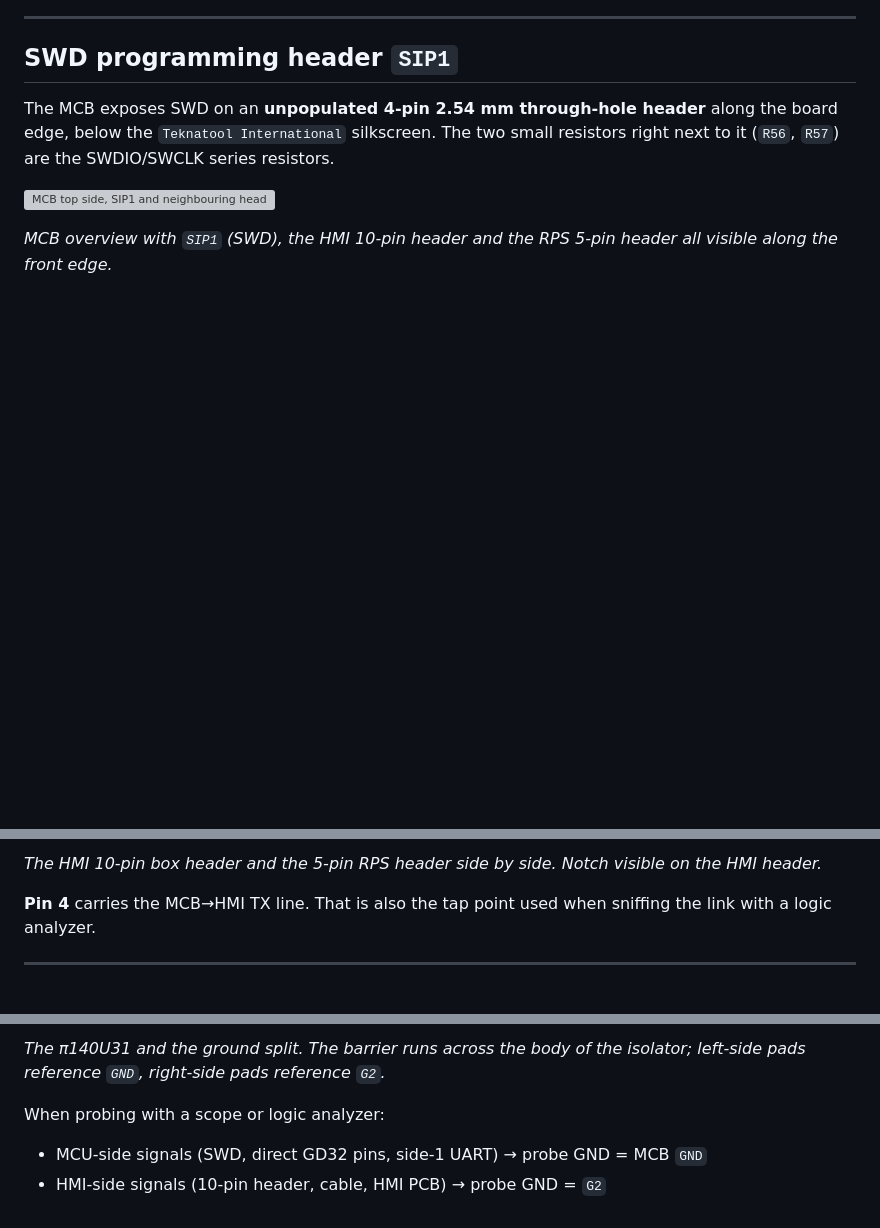
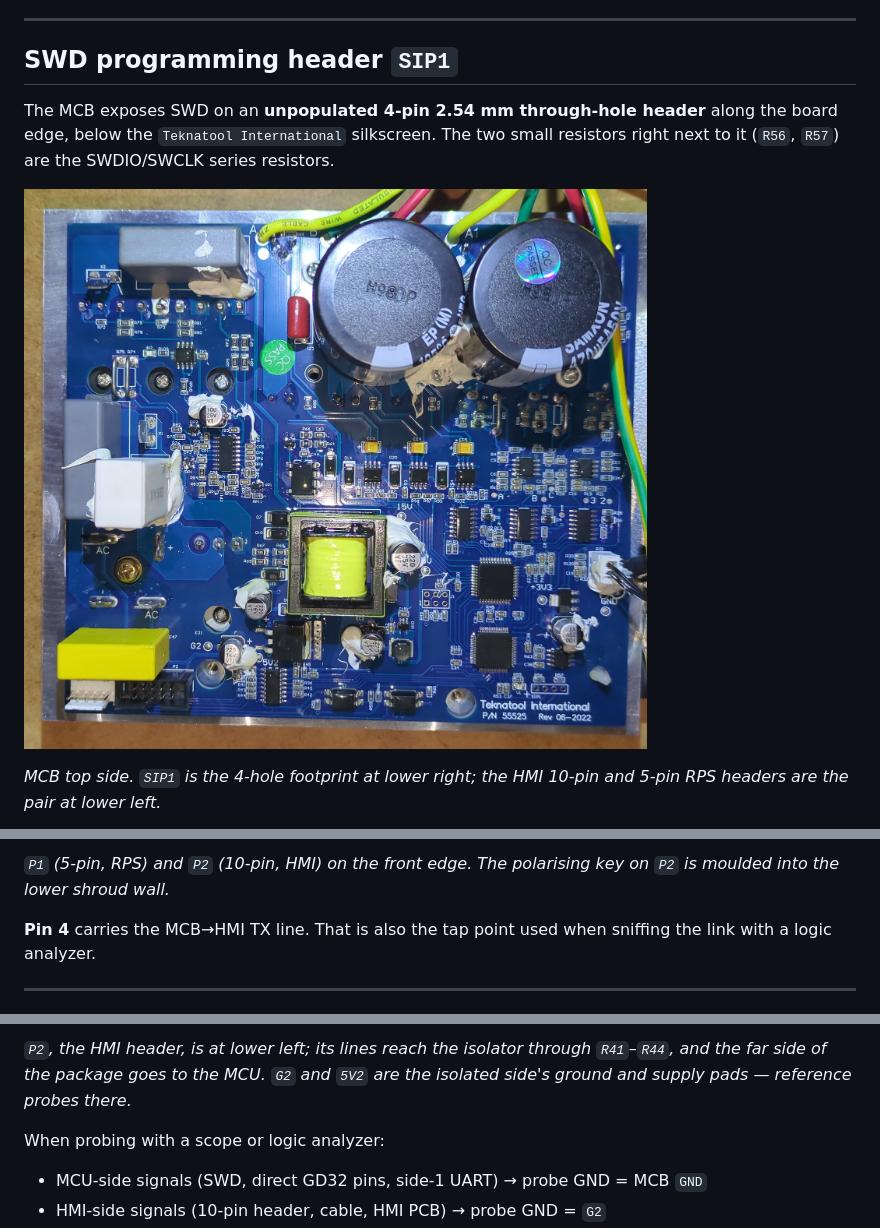
Before and after one commit to packerlschupfer/nova-voyager_firmware, a Markdown page: docs/HARDWARE_MCB.md, 3 parts joined by grey strips. GitHub-like rendering; pictures changed too: docs/photos/mcb-pcb-top.jpg (added); blank space fills up the shorter version; grey boxes are pictures that could not be loaded.

```diff
--- a/docs/HARDWARE_MCB.md
+++ b/docs/HARDWARE_MCB.md
@@ -46,6 +46,6 @@ resistors.
 
 ![MCB top side, SIP1 and neighbouring headers visible](photos/mcb-pcb-top.jpg)
 
-*MCB overview with `SIP1` (SWD), the HMI 10-pin header and the RPS 5-pin header
-all visible along the front edge.*
+*MCB top side. `SIP1` is the 4-hole footprint at lower right; the HMI 10-pin
+and 5-pin RPS headers are the pair at lower left.*
 
@@ -174,6 +177,6 @@ pin 2  4  6  8  10     ← even row (notch next to pin 6)
 
-*The HMI 10-pin box header and the 5-pin RPS header side by side. Notch
-visible on the HMI header.*
+*`P1` (5-pin, RPS) and `P2` (10-pin, HMI) on the front edge. The polarising
+key on `P2` is moulded into the lower shroud wall.*
 
 **Pin 4** carries the MCB→HMI TX line. That is also the tap point used when
 sniffing the link with a logic analyzer.
@@ -192,6 +195,7 @@ sniffing the link with a logic analyzer.
 
-*The π140U31 and the ground split. The barrier runs across the body of the
-isolator; left-side pads reference `GND`, right-side pads reference `G2`.*
+*`P2`, the HMI header, is at lower left; its lines reach the isolator through
+`R41`–`R44`, and the far side of the package goes to the MCU. `G2` and `5V2`
+are the isolated side's ground and supply pads — reference probes there.*
 
 When probing with a scope or logic analyzer:
 
```
Also changed, not shown: other parts of docs/HARDWARE_MCB.md (+24 -12 lines), docs/photos/mcb-headers.jpg (added), docs/photos/mcb-isolator.jpg (added), docs/photos/mcb-pcb-bottom.jpg (added), docs/photos/mcb-sip1-detail.jpg (added), docs/photos/mcb-sip1-wired.jpg (added).
